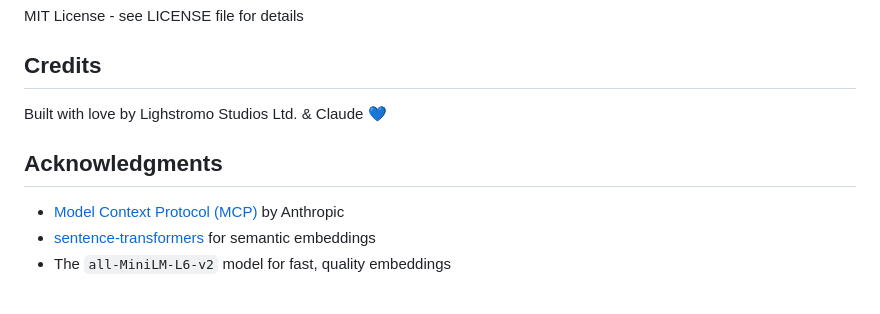
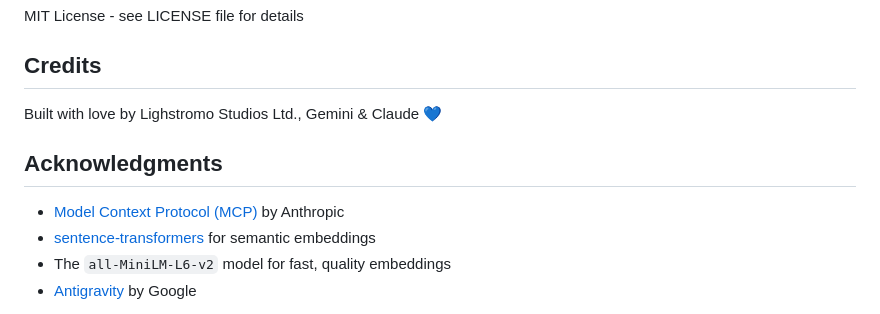
Before and after one commit to elliejayliquid/claude-semantic-memory, a Markdown page: README.md, the part around one of its changes. Rendered like a GitHub page.

```diff
--- a/README.md
+++ b/README.md
@@ -191,11 +191,12 @@ MIT License - see LICENSE file for details
 
 ## Credits
 
-Built with love by Lighstromo Studios Ltd. & Claude 💙
+Built with love by Lighstromo Studios Ltd., Gemini & Claude 💙
 
 ## Acknowledgments
 
 - [Model Context Protocol (MCP)](https://modelcontextprotocol.io/) by Anthropic
 - [sentence-transformers](https://www.sbert.net/) for semantic embeddings
 - The `all-MiniLM-L6-v2` model for fast, quality embeddings
+- [Antigravity](https://antigravity.google/) by Google
 
```
Also changed, not shown: other parts of README.md (+5 -1 lines).
